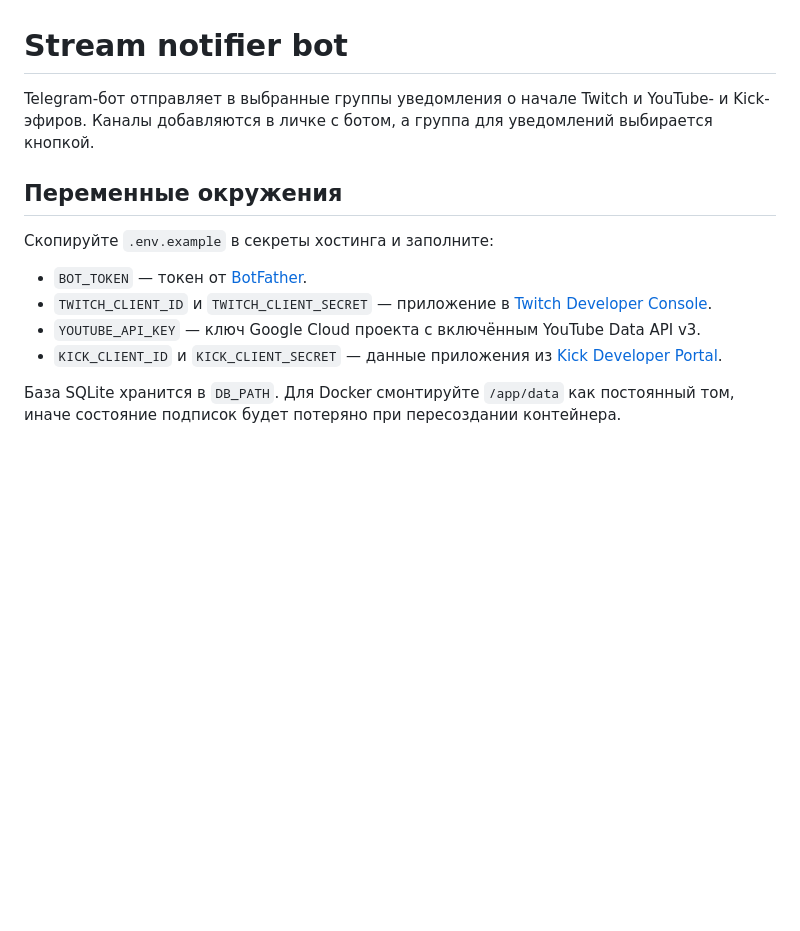
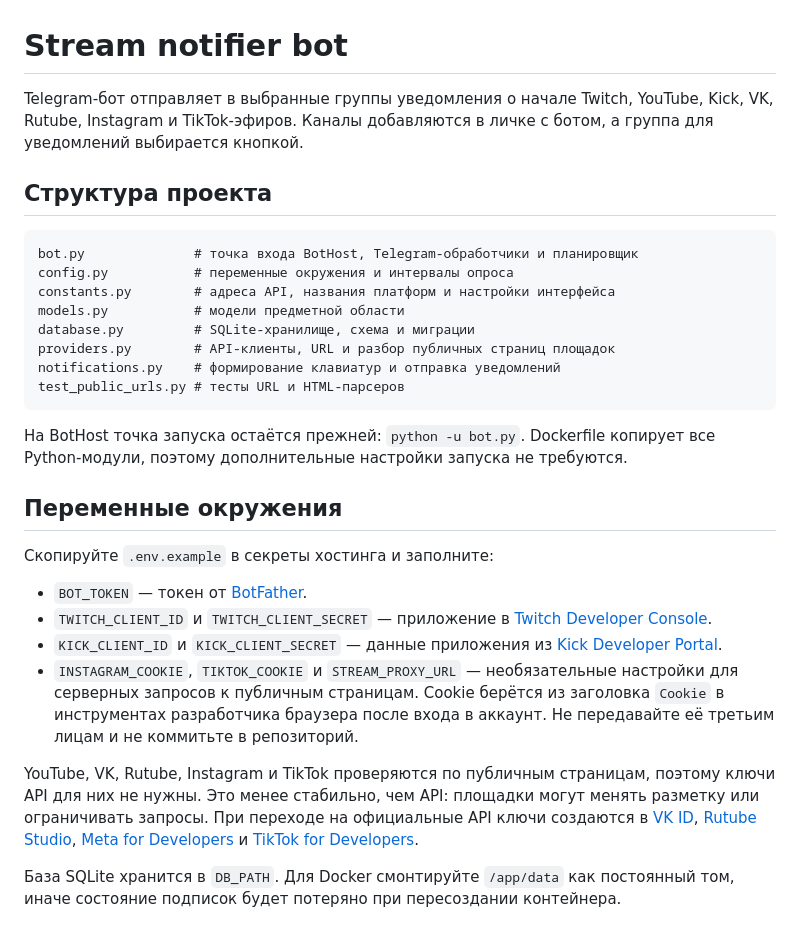
Before and after one commit to nikki26rus/StreamPlacement, a Markdown page: README.md, the part around the change. GitHub-like rendering; blank space fills up the shorter version.

Commit message:
Revise README for expanded platform support
Updated README to include new platforms and project structure.

````diff
--- a/README.md
+++ b/README.md
@@ -1,8 +1,24 @@
 # Stream notifier bot
 
-Telegram-бот отправляет в выбранные группы уведомления о начале Twitch и
-YouTube- и Kick-эфиров. Каналы добавляются в личке с ботом, а группа для уведомлений
+Telegram-бот отправляет в выбранные группы уведомления о начале Twitch, YouTube,
+Kick, VK, Rutube, Instagram и TikTok-эфиров. Каналы добавляются в личке с ботом, а группа для уведомлений
 выбирается кнопкой.
+
+## Структура проекта
+
+```text
+bot.py              # точка входа BotHost, Telegram-обработчики и планировщик
+config.py           # переменные окружения и интервалы опроса
+constants.py        # адреса API, названия платформ и настройки интерфейса
+models.py           # модели предметной области
+database.py         # SQLite-хранилище, схема и миграции
+providers.py        # API-клиенты, URL и разбор публичных страниц площадок
+notifications.py    # формирование клавиатур и отправка уведомлений
+test_public_urls.py # тесты URL и HTML-парсеров
+```
+
+На BotHost точка запуска остаётся прежней: `python -u bot.py`. Dockerfile
+копирует все Python-модули, поэтому дополнительные настройки запуска не требуются.
 
 ## Переменные окружения
 
@@ -10,9 +26,19 @@ YouTube- и Kick-эфиров. Каналы добавляются в личке
 
 - `BOT_TOKEN` — токен от [BotFather](https://t.me/BotFather).
 - `TWITCH_CLIENT_ID` и `TWITCH_CLIENT_SECRET` — приложение в [Twitch Developer Console](https://dev.twitch.tv/console/apps).
-- `YOUTUBE_API_KEY` — ключ Google Cloud проекта с включённым YouTube Data API v3.
 - `KICK_CLIENT_ID` и `KICK_CLIENT_SECRET` — данные приложения из
   [Kick Developer Portal](https://kick.com/settings/developer).
+- `INSTAGRAM_COOKIE`, `TIKTOK_COOKIE` и `STREAM_PROXY_URL` — необязательные
+  настройки для серверных запросов к публичным страницам. Cookie берётся из
+  заголовка `Cookie` в инструментах разработчика браузера после входа в аккаунт.
+  Не передавайте её третьим лицам и не коммитьте в репозиторий.
+
+YouTube, VK, Rutube, Instagram и TikTok проверяются по публичным страницам, поэтому
+ключи API для них не нужны. Это менее стабильно, чем API: площадки могут менять
+разметку или ограничивать запросы. При переходе на официальные API ключи создаются
+в [VK ID](https://id.vk.com/about/business/go/docs/ru/vk-id/latest/vk-id/overview),
+[Rutube Studio](https://studio.rutube.ru/), [Meta for Developers](https://developers.facebook.com/)
+и [TikTok for Developers](https://developers.tiktok.com/).
 
 База SQLite хранится в `DB_PATH`. Для Docker смонтируйте `/app/data` как постоянный том, иначе состояние подписок будет потеряно при пересоздании контейнера.
 
````
